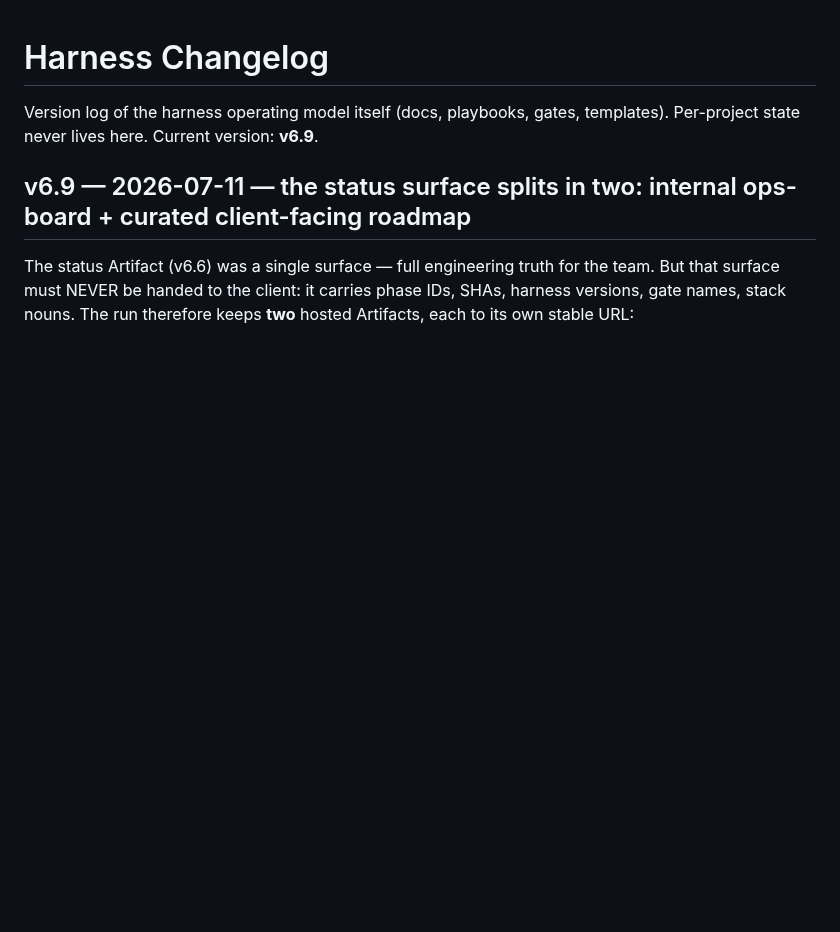
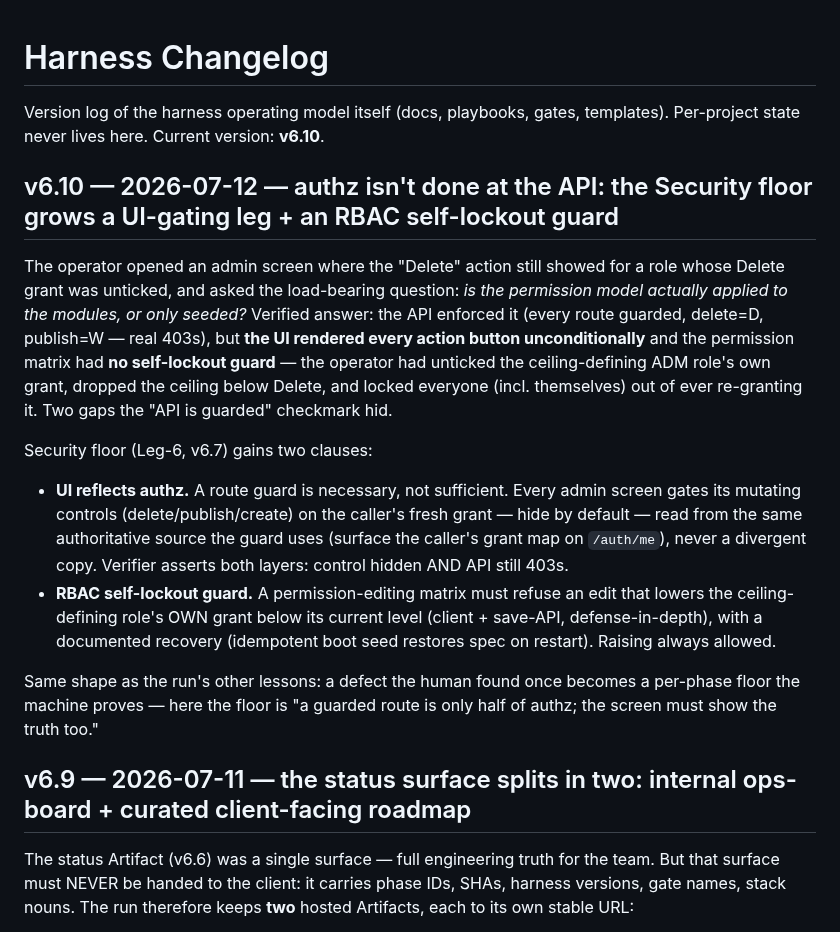
Before and after one commit to bryanphan66/loop-harness, a Markdown page: harness/docs/HARNESS_CHANGELOG.md, the part around the change. Drawn GitHub-style; blank space fills up the shorter version.

Commit message:
harness(v6.10): Security floor gains UI-authz-gating leg + RBAC self-lockout guard (a guarded route with an ungated button is a defect)

```diff
--- a/harness/docs/HARNESS_CHANGELOG.md
+++ b/harness/docs/HARNESS_CHANGELOG.md
@@ -1,7 +1,33 @@
 # Harness Changelog
 
 Version log of the harness operating model itself (docs, playbooks, gates,
-templates). Per-project state never lives here. Current version: **v6.9**.
+templates). Per-project state never lives here. Current version: **v6.10**.
+
+## v6.10 — 2026-07-12 — authz isn't done at the API: the Security floor grows a UI-gating leg + an RBAC self-lockout guard
+
+The operator opened an admin screen where the "Delete" action still showed for a
+role whose Delete grant was unticked, and asked the load-bearing question: *is the
+permission model actually applied to the modules, or only seeded?* Verified answer:
+the API enforced it (every route guarded, delete=D, publish=W — real 403s), but
+**the UI rendered every action button unconditionally** and the permission matrix
+had **no self-lockout guard** — the operator had unticked the ceiling-defining ADM
+role's own grant, dropped the ceiling below Delete, and locked everyone (incl.
+themselves) out of ever re-granting it. Two gaps the "API is guarded" checkmark hid.
+
+Security floor (Leg-6, v6.7) gains two clauses:
+- **UI reflects authz.** A route guard is necessary, not sufficient. Every admin
+  screen gates its mutating controls (delete/publish/create) on the caller's fresh
+  grant — hide by default — read from the same authoritative source the guard uses
+  (surface the caller's grant map on `/auth/me`), never a divergent copy. Verifier
+  asserts both layers: control hidden AND API still 403s.
+- **RBAC self-lockout guard.** A permission-editing matrix must refuse an edit that
+  lowers the ceiling-defining role's OWN grant below its current level (client +
+  save-API, defense-in-depth), with a documented recovery (idempotent boot seed
+  restores spec on restart). Raising always allowed.
+
+Same shape as the run's other lessons: a defect the human found once becomes a
+per-phase floor the machine proves — here the floor is "a guarded route is only
+half of authz; the screen must show the truth too."
 
 ## v6.9 — 2026-07-11 — the status surface splits in two: internal ops-board + curated client-facing roadmap
 
```
Also changed, not shown: harness/docs/HARNESS.md (+1 -1 lines), 1 other file.
